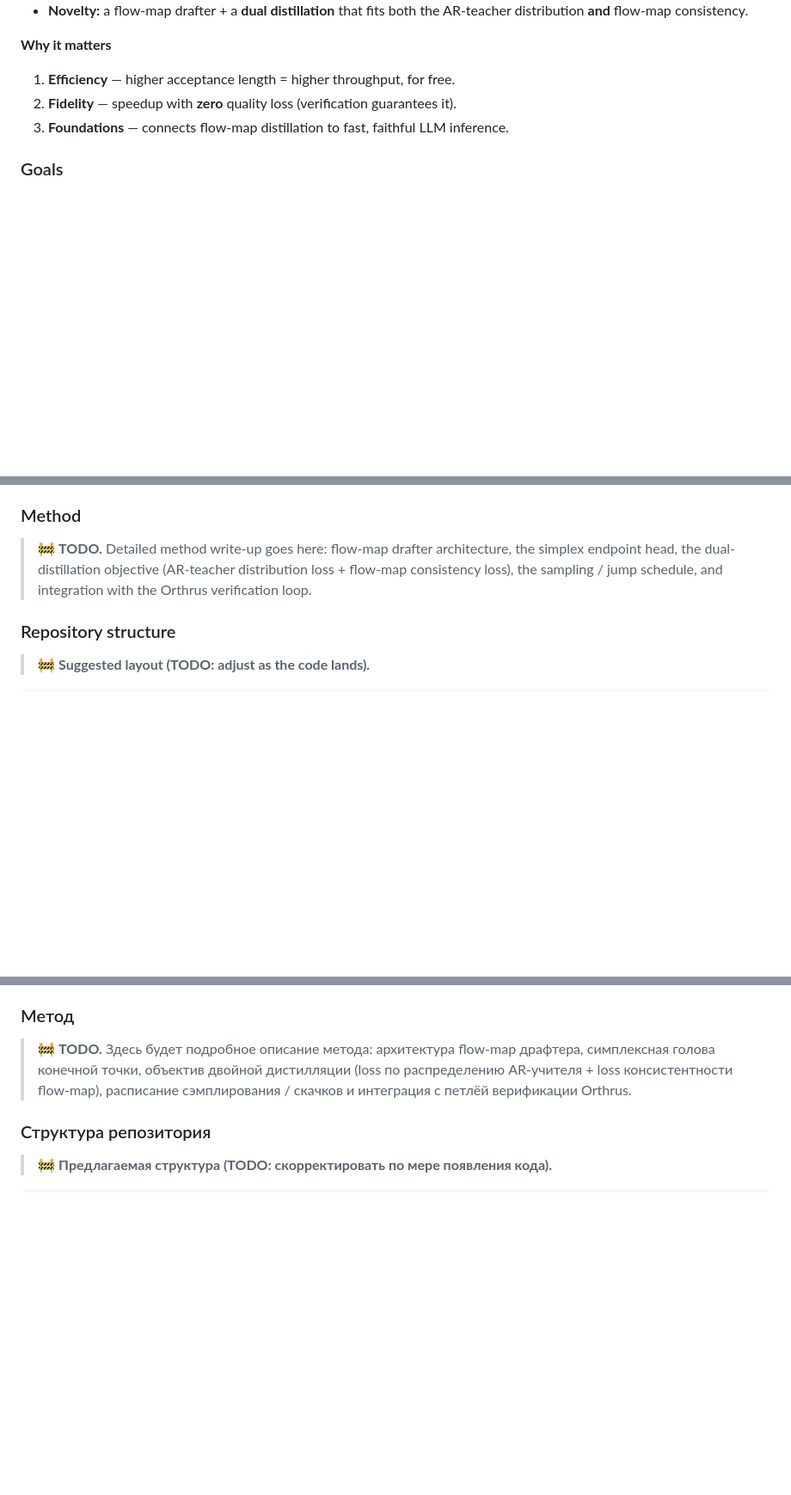
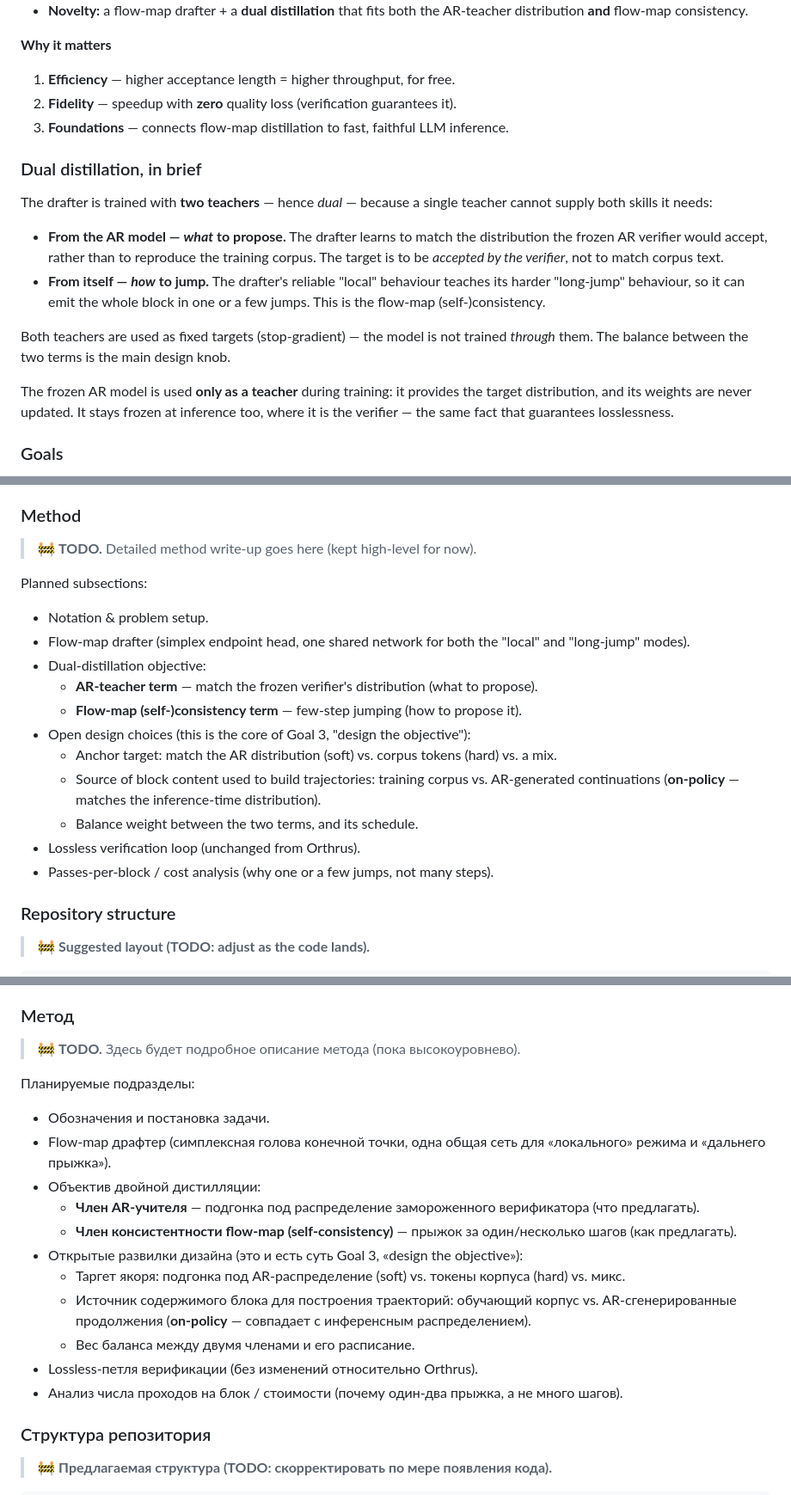
Before and after one commit to adelardw/FlowDraft, a Markdown page: README.md, 3 parts joined by grey strips. Shown at 86% size. Rendered like a GitHub page; blank space fills up the shorter version.

Commit message:
docs: update README.md

```diff
--- a/README.md
+++ b/README.md
@@ -81,6 +84,17 @@ FlowDraft is built inside **Orthrus**, a lossless parallel-decoding scaffold:
 2. **Fidelity** — speedup with **zero** quality loss (verification guarantees it).
 3. **Foundations** — connects flow-map distillation to fast, faithful LLM inference.
 
+### Dual distillation, in brief
+
+The drafter is trained with **two teachers** — hence *dual* — because a single teacher cannot supply both skills it needs:
+
+- **From the AR model — *what* to propose.** The drafter learns to match the distribution the frozen AR verifier would accept, rather than to reproduce the training corpus. The target is to be *accepted by the verifier*, not to match corpus text.
+- **From itself — *how* to jump.** The drafter's reliable "local" behaviour teaches its harder "long-jump" behaviour, so it can emit the whole block in one or a few jumps. This is the flow-map (self-)consistency.
+
+Both teachers are used as fixed targets (stop-gradient) — the model is not trained *through* them. The balance between the two terms is the main design knob.
+
+The frozen AR model is used **only as a teacher** during training: it provides the target distribution, and its weights are never updated. It stays frozen at inference too, where it is the verifier — the same fact that guarantees losslessness.
+
 ### Goals
 
 1. **Reproduce Orthrus** (frozen AR + masked-diffusion drafter, shared KV cache, lossless loop) at a tractable scale.
@@ -96,18 +110,21 @@ FlowDraft is built inside **Orthrus**, a lossless parallel-decoding scaffold:
 
 ### Method
 
-> 🚧 **TODO.** Detailed method write-up goes here: flow-map drafter architecture, the simplex endpoint head, the dual-distillation objective (AR-teacher distribution loss + flow-map consistency loss), the sampling / jump schedule, and integration with the Orthrus verification loop.
+> 🚧 **TODO.** Detailed method write-up goes here (kept high-level for now).
 
-<!--
-Suggested subsections to fill in:
-- Notation & problem setup
-- Flow-map drafter (simplex endpoint head)
-- Dual distillation objective
-    - AR-teacher distribution term
-    - Flow-map consistency term
-- Lossless verification loop (unchanged from Orthrus)
-- Complexity / passes-per-block analysis
--->
+Planned subsections:
+
+- Notation & problem setup.
+- Flow-map drafter (simplex endpoint head, one shared network for both the "local" and "long-jump" modes).
+- Dual-distillation objective:
+  - **AR-teacher term** — match the frozen verifier's distribution (what to propose).
+  - **Flow-map (self-)consistency term** — few-step jumping (how to propose it).
+- Open design choices (this is the core of Goal 3, "design the objective"):
+  - Anchor target: match the AR distribution (soft) vs. corpus tokens (hard) vs. a mix.
+  - Source of block content used to build trajectories: training corpus vs. AR-generated continuations (**on-policy** — matches the inference-time distribution).
+  - Balance weight between the two terms, and its schedule.
+- Lossless verification loop (unchanged from Orthrus).
+- Passes-per-block / cost analysis (why one or a few jumps, not many steps).
 
 ### Repository structure
 
@@ -291,18 +324,21 @@ FlowDraft строится внутри **Orthrus** — каркаса lossless-
 
 ### Метод
 
-> 🚧 **TODO.** Здесь будет подробное описание метода: архитектура flow-map драфтера, симплексная голова конечной точки, объектив двойной дистилляции (loss по распределению AR-учителя + loss консистентности flow-map), расписание сэмплирования / скачков и интеграция с петлёй верификации Orthrus.
+> 🚧 **TODO.** Здесь будет подробное описание метода (пока высокоуровнево).
 
-<!--
-Предлагаемые подразделы для заполнения:
-- Обозначения и постановка задачи
-- Flow-map драфтер (симплексная голова конечной точки)
-- Объектив двойной дистилляции
-    - Член по распределению AR-учителя
-    - Член консистентности flow-map
-- Lossless-петля верификации (без изменений относительно Orthrus)
-- Анализ сложности / числа проходов на блок
--->
+Планируемые подразделы:
+
+- Обозначения и постановка задачи.
+- Flow-map драфтер (симплексная голова конечной точки, одна общая сеть для «локального» режима и «дальнего прыжка»).
+- Объектив двойной дистилляции:
+  - **Член AR-учителя** — подгонка под распределение замороженного верификатора (что предлагать).
+  - **Член консистентности flow-map (self-consistency)** — прыжок за один/несколько шагов (как предлагать).
+- Открытые развилки дизайна (это и есть суть Goal 3, «design the objective»):
+  - Таргет якоря: подгонка под AR-распределение (soft) vs. токены корпуса (hard) vs. микс.
+  - Источник содержимого блока для построения траекторий: обучающий корпус vs. AR-сгенерированные продолжения (**on-policy** — совпадает с инференсным распределением).
+  - Вес баланса между двумя членами и его расписание.
+- Lossless-петля верификации (без изменений относительно Orthrus).
+- Анализ числа проходов на блок / стоимости (почему один-два прыжка, а не много шагов).
 
 ### Структура репозитория
 
```
Also changed, not shown: other parts of README.md (+32 -11 lines).
